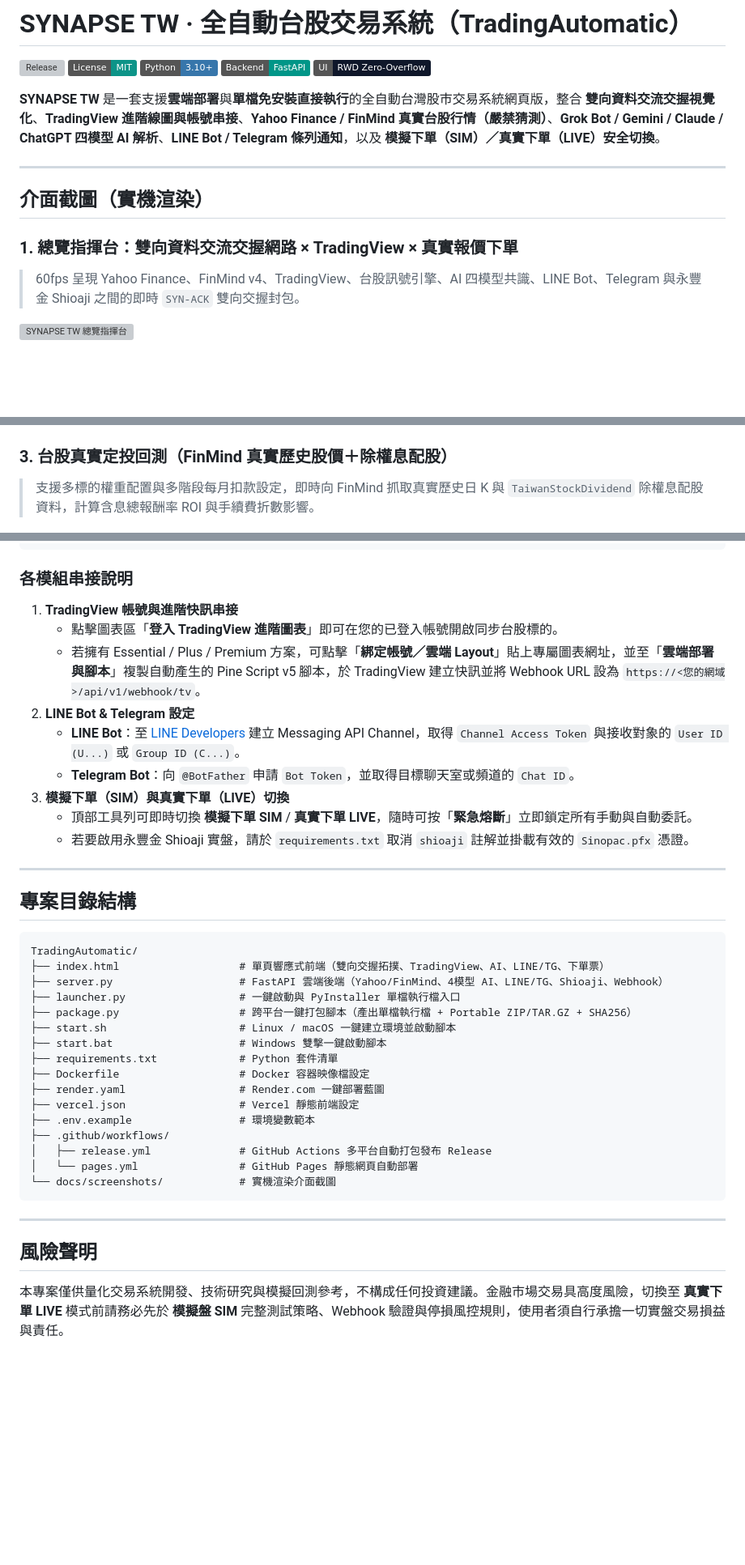
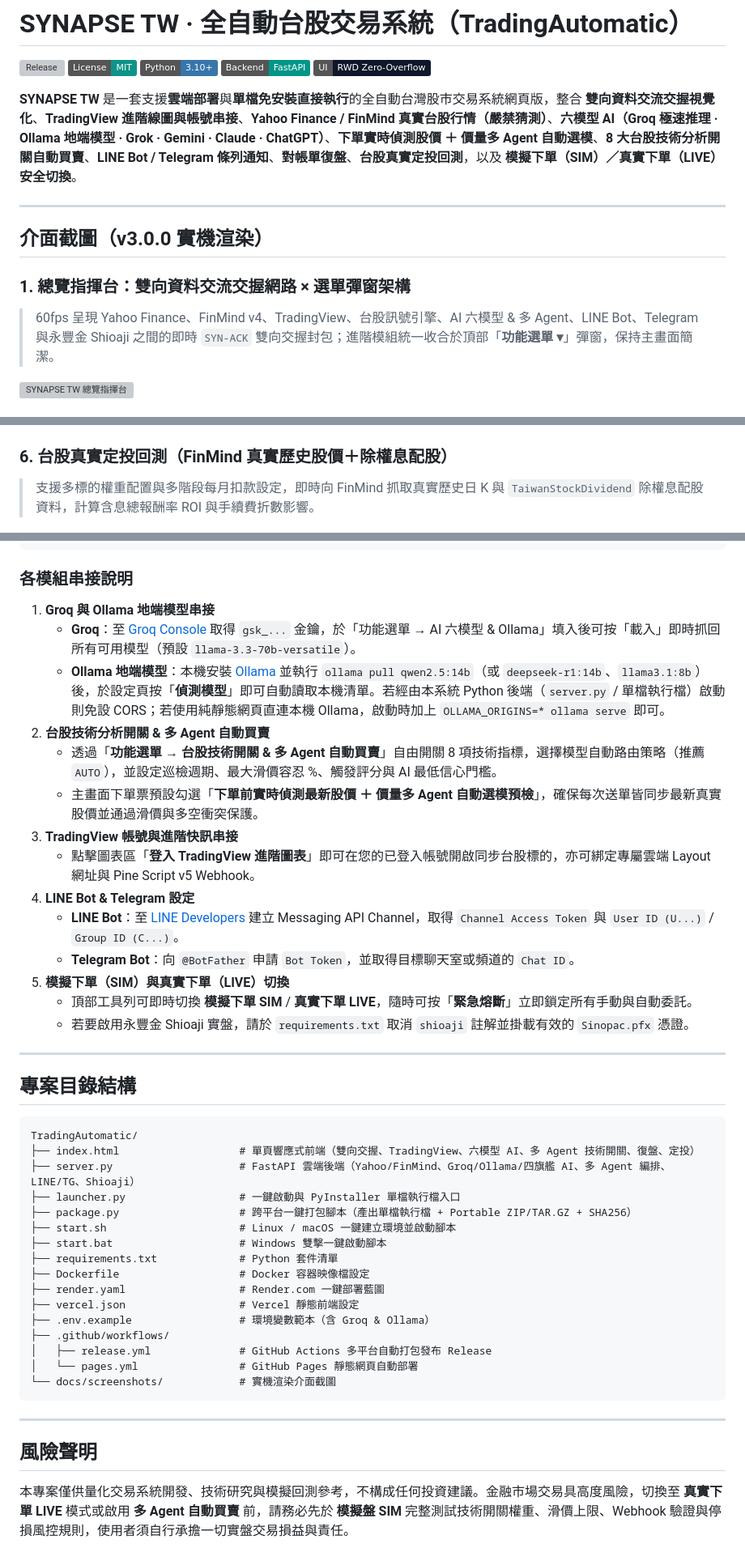
Before and after one commit to LHSheng-404/TradingAutomatic, a Markdown page: README.md, 3 parts joined by grey strips. Shown at 81% size. Rendered like a GitHub page; badges without logos; blank space fills up the shorter version; grey boxes are pictures that could not be loaded.

````diff
--- a/README.md
+++ b/README.md
@@ -6,14 +6,14 @@
 ![FastAPI](https://img.shields.io/badge/Backend-FastAPI-009688)
 ![RWD](https://img.shields.io/badge/UI-RWD%20Zero--Overflow-0f172a)
 
-**SYNAPSE TW** 是一套支援**雲端部署**與**單檔免安裝直接執行**的全自動台灣股市交易系統網頁版，整合 **雙向資料交流交握視覺化**、**TradingView 進階線圖與帳號串接**、**Yahoo Finance / FinMind 真實台股行情（嚴禁猜測）**、**Grok Bot / Gemini / Claude / ChatGPT 四模型 AI 解析**、**LINE Bot / Telegram 條列通知**，以及 **模擬下單（SIM）／真實下單（LIVE）安全切換**。
+**SYNAPSE TW** 是一套支援**雲端部署**與**單檔免安裝直接執行**的全自動台灣股市交易系統網頁版，整合 **雙向資料交流交握視覺化**、**TradingView 進階線圖與帳號串接**、**Yahoo Finance / FinMind 真實台股行情（嚴禁猜測）**、**六模型 AI（Groq 極速推理 · Ollama 地端模型 · Grok · Gemini · Claude · ChatGPT）**、**下單實時偵測股價 ＋ 價量多 Agent 自動選模**、**8 大台股技術分析開關自動買賣**、**LINE Bot / Telegram 條列通知**、**對帳單復盤**、**台股真實定投回測**，以及 **模擬下單（SIM）／真實下單（LIVE）安全切換**。
 
 ---
 
-## 介面截圖（實機渲染）
+## 介面截圖（v3.0.0 實機渲染）
 
-### 1. 總覽指揮台：雙向資料交流交握網路 × TradingView × 真實報價下單
-> 60fps 呈現 Yahoo Finance、FinMind v4、TradingView、台股訊號引擎、AI 四模型共識、LINE Bot、Telegram 與永豐金 Shioaji 之間的即時 `SYN-ACK` 雙向交握封包。
+### 1. 總覽指揮台：雙向資料交流交握網路 × 選單彈窗架構
+> 60fps 呈現 Yahoo Finance、FinMind v4、TradingView、台股訊號引擎、AI 六模型 & 多 Agent、LINE Bot、Telegram 與永豐金 Shioaji 之間的即時 `SYN-ACK` 雙向交握封包；進階模組統一收合於頂部「**功能選單 ▾**」彈窗，保持主畫面簡潔。
 
 ![SYNAPSE TW 總覽指揮台](docs/screenshots/desk_overview.png)
 
@@ -22,7 +37,7 @@
 
 ![對帳單交易復盤彈窗](docs/screenshots/review_modal.png)
 
-### 3. 台股真實定投回測（FinMind 真實歷史股價＋除權息配股）
+### 6. 台股真實定投回測（FinMind 真實歷史股價＋除權息配股）
 > 支援多標的權重配置與多階段每月扣款設定，即時向 FinMind 抓取真實歷史日 K 與 `TaiwanStockDividend` 除權息配股資料，計算含息總報酬率 ROI 與手續費折數影響。
 
 ![台股真實定投回測彈窗](docs/screenshots/dca_backtest_modal.png)
@@ -173,13 +193,18 @@ SHIOAJI_CA_PASS=
 ```
 
 ### 各模組串接說明
-1. **TradingView 帳號與進階快訊串接**
-   - 點擊圖表區「**登入 TradingView 進階圖表**」即可在您的已登入帳號開啟同步台股標的。
-   - 若擁有 Essential / Plus / Premium 方案，可點擊「**綁定帳號／雲端 Layout**」貼上專屬圖表網址，並至「**雲端部署與腳本**」複製自動產生的 Pine Script v5 腳本，於 TradingView 建立快訊並將 Webhook URL 設為 `https://<您的網域>/api/v1/webhook/tv`。
-2. **LINE Bot & Telegram 設定**
-   - **LINE Bot**：至 [LINE Developers](https://developers.line.biz/) 建立 Messaging API Channel，取得 `Channel Access Token` 與接收對象的 `User ID (U...)` 或 `Group ID (C...)`。
+1. **Groq 與 Ollama 地端模型串接**
+   - **Groq**：至 [Groq Console](https://console.groq.com/) 取得 `gsk_...` 金鑰，於「功能選單 → AI 六模型 & Ollama」填入後可按「載入」即時抓回所有可用模型（預設 `llama-3.3-70b-versatile`）。
+   - **Ollama 地端模型**：本機安裝 [Ollama](https://ollama.com/) 並執行 `ollama pull qwen2.5:14b`（或 `deepseek-r1:14b`、`llama3.1:8b`）後，於設定頁按「**偵測模型**」即可自動讀取本機清單。若經由本系統 Python 後端（`server.py` / 單檔執行檔）啟動則免設 CORS；若使用純靜態網頁直連本機 Ollama，啟動時加上 `OLLAMA_ORIGINS=* ollama serve` 即可。
+2. **台股技術分析開關 & 多 Agent 自動買賣**
+   - 透過「**功能選單 → 台股技術開關 & 多 Agent 自動買賣**」自由開關 8 項技術指標，選擇模型自動路由策略（推薦 `AUTO`），並設定巡檢週期、最大滑價容忍 %、觸發評分與 AI 最低信心門檻。
+   - 主畫面下單票預設勾選「**下單前實時偵測最新股價 ＋ 價量多 Agent 自動選模預檢**」，確保每次送單皆同步最新真實股價並通過滑價與多空衝突保護。
+3. **TradingView 帳號與進階快訊串接**
+   - 點擊圖表區「**登入 TradingView 進階圖表**」即可在您的已登入帳號開啟同步台股標的，亦可綁定專屬雲端 Layout 網址與 Pine Script v5 Webhook。
+4. **LINE Bot & Telegram 設定**
+   - **LINE Bot**：至 [LINE Developers](https://developers.line.biz/) 建立 Messaging API Channel，取得 `Channel Access Token` 與 `User ID (U...)` / `Group ID (C...)`。
    - **Telegram Bot**：向 `@BotFather` 申請 `Bot Token`，並取得目標聊天室或頻道的 `Chat ID`。
-3. **模擬下單（SIM）與真實下單（LIVE）切換**
+5. **模擬下單（SIM）與真實下單（LIVE）切換**
    - 頂部工具列可即時切換 **模擬下單 SIM** / **真實下單 LIVE**，隨時可按「**緊急熔斷**」立即鎖定所有手動與自動委託。
    - 若要啟用永豐金 Shioaji 實盤，請於 `requirements.txt` 取消 `shioaji` 註解並掛載有效的 `Sinopac.pfx` 憑證。
 
@@ -189,8 +214,8 @@ SHIOAJI_CA_PASS=
 
 ```text
 TradingAutomatic/
-├── index.html                   # 單頁響應式前端（雙向交握拓撲、TradingView、AI、LINE/TG、下單票）
-├── server.py                    # FastAPI 雲端後端（Yahoo/FinMind、4模型 AI、LINE/TG、Shioaji、Webhook）
+├── index.html                   # 單頁響應式前端（雙向交握、TradingView、六模型 AI、多 Agent 技術開關、復盤、定投）
+├── server.py                    # FastAPI 雲端後端（Yahoo/FinMind、Groq/Ollama/四旗艦 AI、多 Agent 編排、LINE/TG、Shioaji）
 ├── launcher.py                  # 一鍵啟動與 PyInstaller 單檔執行檔入口
 ├── package.py                   # 跨平台一鍵打包腳本（產出單檔執行檔 + Portable ZIP/TAR.GZ + SHA256）
 ├── start.sh                     # Linux / macOS 一鍵建立環境並啟動腳本
@@ -199,7 +224,7 @@ TradingAutomatic/
 ├── Dockerfile                   # Docker 容器映像檔設定
 ├── render.yaml                  # Render.com 一鍵部署藍圖
 ├── vercel.json                  # Vercel 靜態前端設定
-├── .env.example                 # 環境變數範本
+├── .env.example                 # 環境變數範本（含 Groq & Ollama）
 ├── .github/workflows/
 │   ├── release.yml              # GitHub Actions 多平台自動打包發布 Release
 │   └── pages.yml                # GitHub Pages 靜態網頁自動部署
@@ -210,4 +235,4 @@ TradingAutomatic/
 
 ## 風險聲明
 
-本專案僅供量化交易系統開發、技術研究與模擬回測參考，不構成任何投資建議。金融市場交易具高度風險，切換至 **真實下單 LIVE** 模式前請務必先於 **模擬盤 SIM** 完整測試策略、Webhook 驗證與停損風控規則，使用者須自行承擔一切實盤交易損益與責任。
+本專案僅供量化交易系統開發、技術研究與模擬回測參考，不構成任何投資建議。金融市場交易具高度風險，切換至 **真實下單 LIVE** 模式或啟用 **多 Agent 自動買賣** 前，請務必先於 **模擬盤 SIM** 完整測試技術開關權重、滑價上限、Webhook 驗證與停損風控規則，使用者須自行承擔一切實盤交易損益與責任。
````
Also changed, not shown: other parts of README.md (+51 -31 lines), docs/screenshots/agent_strategy_modal.png (added), docs/screenshots/ai_six_models_modal.png (added), docs/screenshots/order_agent_precheck.png (added), 5 other files.
